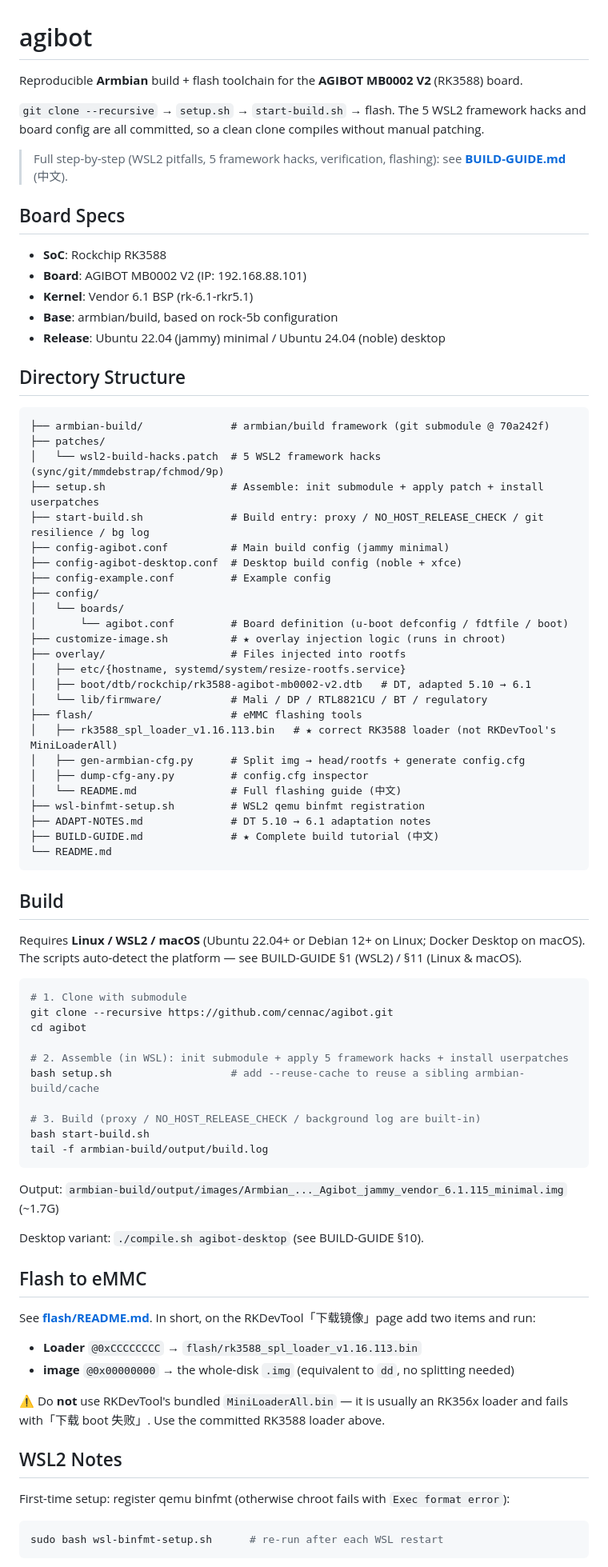
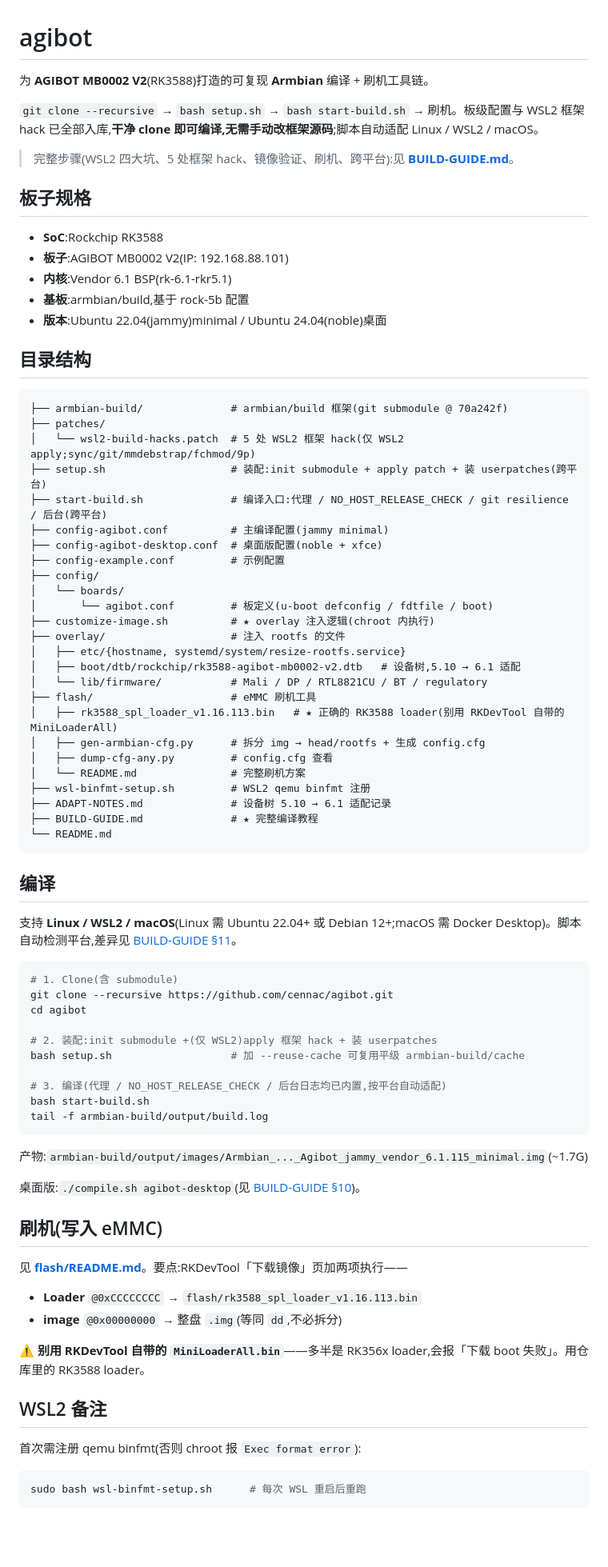
Before and after one commit to cennac/agibot, a Markdown page: README.md, the part around one of its changes. Shown at 80% size. Drawn GitHub-style; blank space fills up the shorter version.

Commit message:
docs: README 中文化 + 修正跨平台措辞
与 BUILD-GUIDE/flash 统一中文;简介不再误导(WSL2 hack 仅 WSL2 apply);Build 注释去掉 (in WSL);补 §11 跨平台指向

````diff
--- a/README.md
+++ b/README.md
@@ -1,74 +1,76 @@
 # agibot
 
-Reproducible **Armbian** build + flash toolchain for the **AGIBOT MB0002 V2** (RK3588) board.
+为 **AGIBOT MB0002 V2**(RK3588)打造的可复现 **Armbian** 编译 + 刷机工具链。
 
-`git clone --recursive` → `setup.sh` → `start-build.sh` → flash. The 5 WSL2 framework hacks and board config are all committed, so a clean clone compiles without manual patching.
+`git clone --recursive` → `bash setup.sh` → `bash start-build.sh` → 刷机。板级配置与 WSL2 框架 hack 已全部入库,**干净 clone 即可编译,无需手动改框架源码**;脚本自动适配 Linux / WSL2 / macOS。
 
-> Full step-by-step (WSL2 pitfalls, 5 framework hacks, verification, flashing): see **[BUILD-GUIDE.md](BUILD-GUIDE.md)** (中文).
+> 完整步骤(WSL2 四大坑、5 处框架 hack、镜像验证、刷机、跨平台):见 **[BUILD-GUIDE.md](BUILD-GUIDE.md)**。
 
-## Board Specs
-- **SoC**: Rockchip RK3588
-- **Board**: AGIBOT MB0002 V2 (IP: 192.168.88.101)
-- **Kernel**: Vendor 6.1 BSP (rk-6.1-rkr5.1)
-- **Base**: armbian/build, based on rock-5b configuration
-- **Release**: Ubuntu 22.04 (jammy) minimal / Ubuntu 24.04 (noble) desktop
+## 板子规格
+- **SoC**:Rockchip RK3588
+- **板子**:AGIBOT MB0002 V2(IP: 192.168.88.101)
+- **内核**:Vendor 6.1 BSP(rk-6.1-rkr5.1)
+- **基板**:armbian/build,基于 rock-5b 配置
+- **版本**:Ubuntu 22.04(jammy)minimal / Ubuntu 24.04(noble)桌面
 
-## Directory Structure
+## 目录结构
 ```
-├── armbian-build/              # armbian/build framework (git submodule @ 70a242f)
+├── armbian-build/              # armbian/build 框架(git submodule @ 70a242f)
 ├── patches/
-│   └── wsl2-build-hacks.patch  # 5 WSL2 framework hacks (sync/git/mmdebstrap/fchmod/9p)
-├── setup.sh                    # Assemble: init submodule + apply patch + install userpatches
-├── start-build.sh              # Build entry: proxy / NO_HOST_RELEASE_CHECK / git resilience / bg log
-├── config-agibot.conf          # Main build config (jammy minimal)
-├── config-agibot-desktop.conf  # Desktop build config (noble + xfce)
-├── config-example.conf         # Example config
+│   └── wsl2-build-hacks.patch  # 5 处 WSL2 框架 hack(仅 WSL2 apply;sync/git/mmdebstrap/fchmod/9p)
+├── setup.sh                    # 装配:init submodule + apply patch + 装 userpatches(跨平台)
+├── start-build.sh              # 编译入口:代理 / NO_HOST_RELEASE_CHECK / git resilience / 后台(跨平台)
+├── config-agibot.conf          # 主编译配置(jammy minimal)
+├── config-agibot-desktop.conf  # 桌面版配置(noble + xfce)
+├── config-example.conf         # 示例配置
 ├── config/
 │   └── boards/
-│       └── agibot.conf         # Board definition (u-boot defconfig / fdtfile / boot)
-├── customize-image.sh          # ★ overlay injection logic (runs in chroot)
-├── overlay/                    # Files injected into rootfs
+│       └── agibot.conf         # 板定义(u-boot defconfig / fdtfile / boot)
+├── customize-image.sh          # ★ overlay 注入逻辑(chroot 内执行)
+├── overlay/                    # 注入 rootfs 的文件
 │   ├── etc/{hostname, systemd/system/resize-rootfs.service}
-│   ├── boot/dtb/rockchip/rk3588-agibot-mb0002-v2.dtb   # DT, adapted 5.10 → 6.1
+│   ├── boot/dtb/rockchip/rk3588-agibot-mb0002-v2.dtb   # 设备树,5.10 → 6.1 适配
 │   └── lib/firmware/           # Mali / DP / RTL8821CU / BT / regulatory
-├── flash/                      # eMMC flashing tools
-│   ├── rk3588_spl_loader_v1.16.113.bin   # ★ correct RK3588 loader (not RKDevTool's MiniLoaderAll)
-│   ├── gen-armbian-cfg.py      # Split img → head/rootfs + generate config.cfg
-│   ├── dump-cfg-any.py         # config.cfg inspector
-│   └── README.md               # Full flashing guide (中文)
-├── wsl-binfmt-setup.sh         # WSL2 qemu binfmt registration
-├── ADAPT-NOTES.md              # DT 5.10 → 6.1 adaptation notes
-├── BUILD-GUIDE.md              # ★ Complete build tutorial (中文)
+├── flash/                      # eMMC 刷机工具
+│   ├── rk3588_spl_loader_v1.16.113.bin   # ★ 正确的 RK3588 loader(别用 RKDevTool 自带的 MiniLoaderAll)
+│   ├── gen-armbian-cfg.py      # 拆分 img → head/rootfs + 生成 config.cfg
+│   ├── dump-cfg-any.py         # config.cfg 查看
+│   └── README.md               # 完整刷机方案
+├── wsl-binfmt-setup.sh         # WSL2 qemu binfmt 注册
+├── ADAPT-NOTES.md              # 设备树 5.10 → 6.1 适配记录
+├── BUILD-GUIDE.md              # ★ 完整编译教程
 └── README.md
 ```
 
-## Build
-Requires **Linux / WSL2 / macOS** (Ubuntu 22.04+ or Debian 12+ on Linux; Docker Desktop on macOS). The scripts auto-detect the platform — see BUILD-GUIDE §1 (WSL2) / §11 (Linux & macOS).
+## 编译
+
+支持 **Linux / WSL2 / macOS**(Linux 需 Ubuntu 22.04+ 或 Debian 12+;macOS 需 Docker Desktop)。脚本自动检测平台,差异见 [BUILD-GUIDE §11](BUILD-GUIDE.md#11-附录在-linux-原生--macos-上编译)。
+
 ```bash
-# 1. Clone with submodule
+# 1. Clone(含 submodule)
 git clone --recursive https://github.com/cennac/agibot.git
 cd agibot
 
-# 2. Assemble (in WSL): init submodule + apply 5 framework hacks + install userpatches
-bash setup.sh                   # add --reuse-cache to reuse a sibling armbian-build/cache
+# 2. 装配:init submodule +(仅 WSL2)apply 框架 hack + 装 userpatches
+bash setup.sh                   # 加 --reuse-cache 可复用平级 armbian-build/cache
 
-# 3. Build (proxy / NO_HOST_RELEASE_CHECK / background log are built-in)
+# 3. 编译(代理 / NO_HOST_RELEASE_CHECK / 后台日志均已内置,按平台自动适配)
 bash start-build.sh
 tail -f armbian-build/output/build.log
 ```
-Output: `armbian-build/output/images/Armbian_..._Agibot_jammy_vendor_6.1.115_minimal.img` (~1.7G)
+产物:`armbian-build/output/images/Armbian_..._Agibot_jammy_vendor_6.1.115_minimal.img`(~1.7G)
 
-Desktop variant: `./compile.sh agibot-desktop` (see BUILD-GUIDE §10).
+桌面版:`./compile.sh agibot-desktop`(见 [BUILD-GUIDE §10](BUILD-GUIDE.md))。
 
-## Flash to eMMC
-See **[flash/README.md](flash/README.md)**. In short, on the RKDevTool「下载镜像」page add two items and run:
+## 刷机(写入 eMMC)
+见 **[flash/README.md](flash/README.md)**。要点:RKDevTool「下载镜像」页加两项执行——
 - **Loader** `@0xCCCCCCCC` → `flash/rk3588_spl_loader_v1.16.113.bin`
-- **image** `@0x00000000` → the whole-disk `.img` (equivalent to `dd`, no splitting needed)
+- **image** `@0x00000000` → 整盘 `.img`(等同 `dd`,不必拆分)
 
-⚠️ Do **not** use RKDevTool's bundled `MiniLoaderAll.bin` — it is usually an RK356x loader and fails with「下载 boot 失败」. Use the committed RK3588 loader above.
+⚠️ **别用 RKDevTool 自带的 `MiniLoaderAll.bin`**——多半是 RK356x loader,会报「下载 boot 失败」。用仓库里的 RK3588 loader。
 
-## WSL2 Notes
-First-time setup: register qemu binfmt (otherwise chroot fails with `Exec format error`):
+## WSL2 备注
+首次需注册 qemu binfmt(否则 chroot 报 `Exec format error`):
 ```bash
-sudo bash wsl-binfmt-setup.sh      # re-run after each WSL restart
+sudo bash wsl-binfmt-setup.sh      # 每次 WSL 重启后重跑
 ```
````
Also changed, not shown: other parts of README.md (+6 -6 lines).
